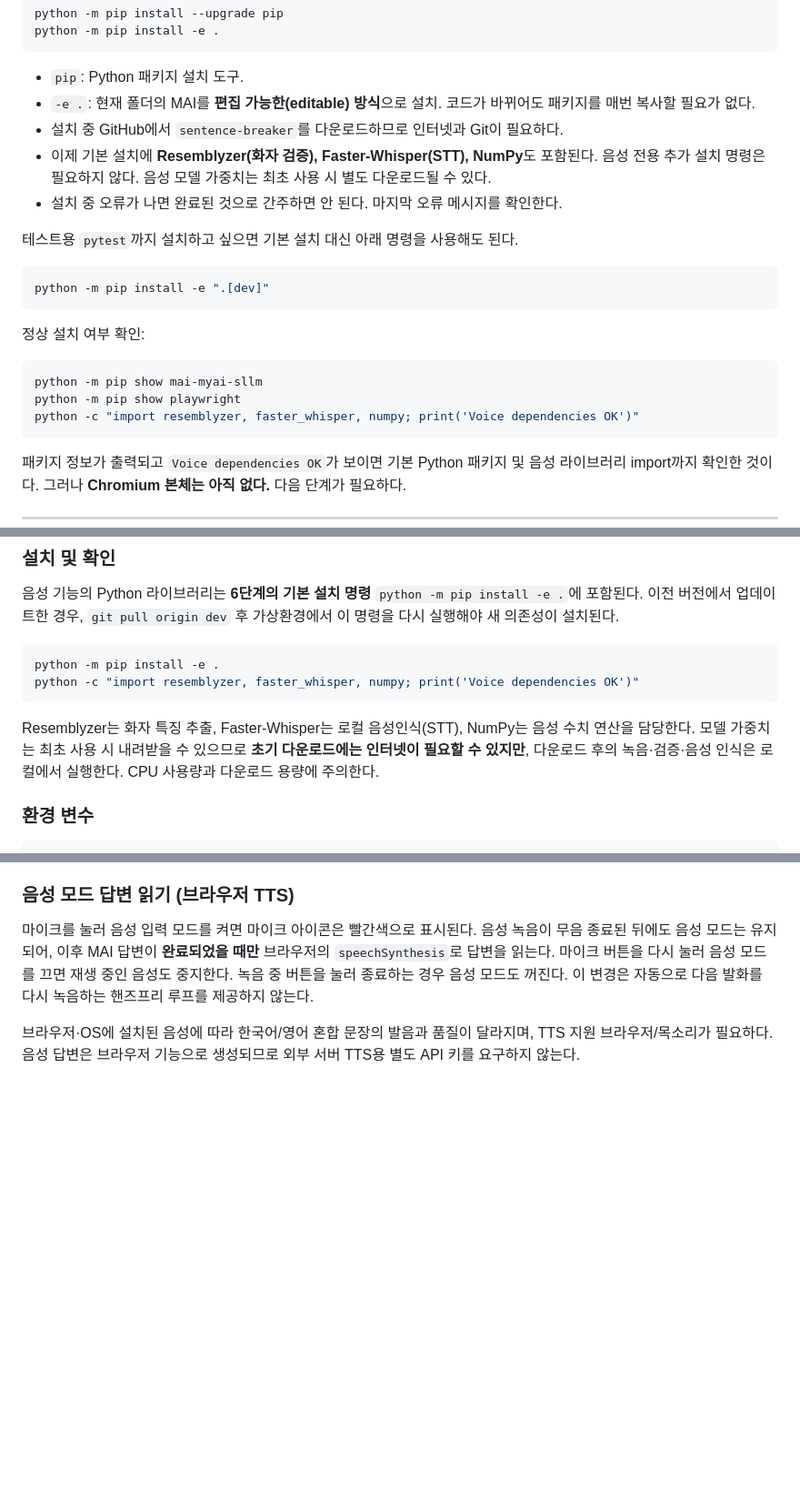
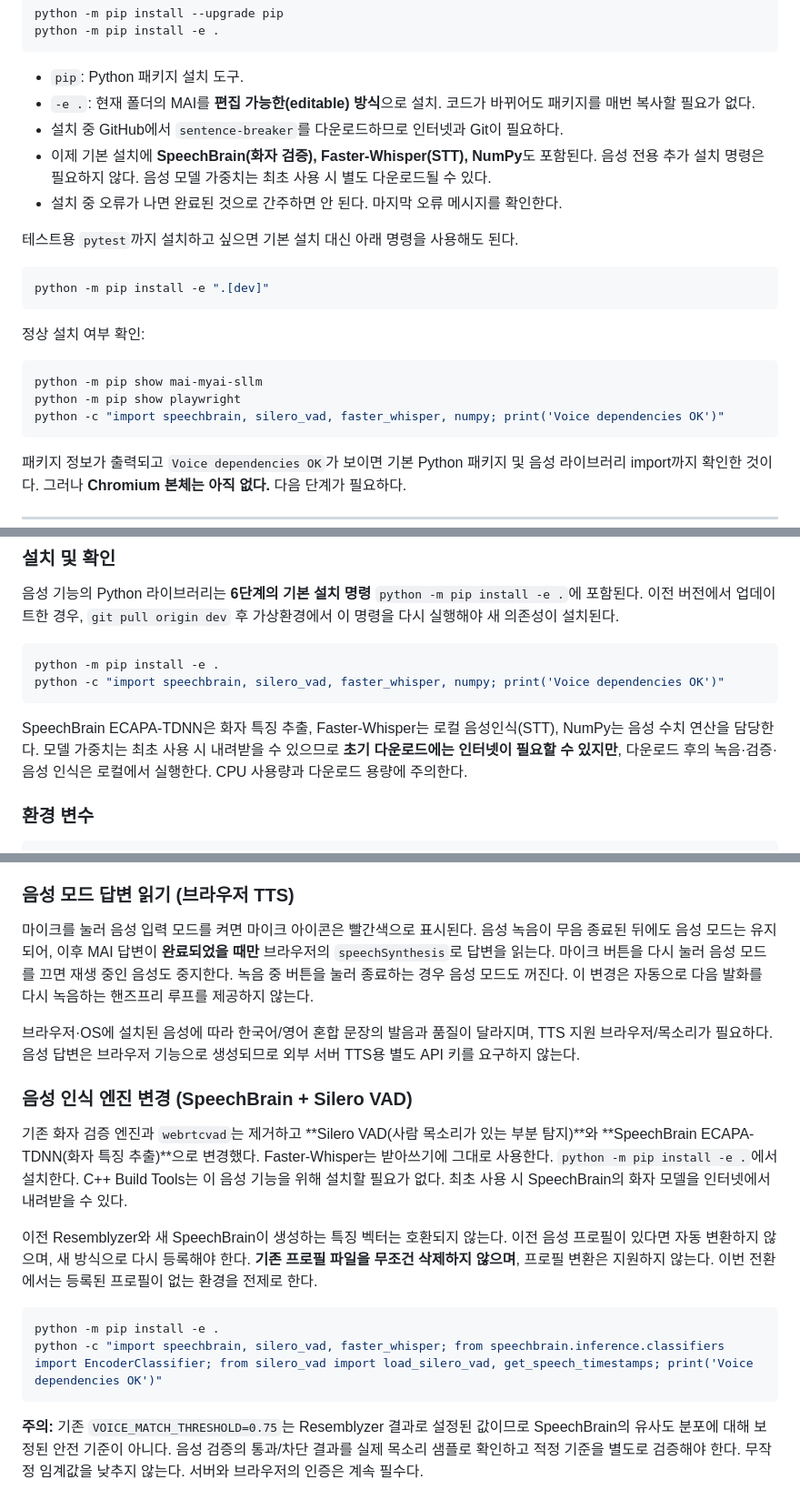
Before and after one commit to FoggyCaligo/MAI_MyAI_sllm, a Markdown page: setup.md, 3 parts joined by grey strips. Shown at 91% size. Rendered like a GitHub page; blank space fills up the shorter version.

Commit message:
docs: explain SpeechBrain Silero setup and model compatibility

````diff
--- a/setup.md
+++ b/setup.md
@@ -291,7 +291,7 @@ python -m pip install -e .
 - `pip`: Python 패키지 설치 도구.
 - `-e .`: 현재 폴더의 MAI를 **편집 가능한(editable) 방식**으로 설치. 코드가 바뀌어도 패키지를 매번 복사할 필요가 없다.
 - 설치 중 GitHub에서 `sentence-breaker`를 다운로드하므로 인터넷과 Git이 필요하다.
-- 이제 기본 설치에 **Resemblyzer(화자 검증), Faster-Whisper(STT), NumPy**도 포함된다. 음성 전용 추가 설치 명령은 필요하지 않다. 음성 모델 가중치는 최초 사용 시 별도 다운로드될 수 있다.
+- 이제 기본 설치에 **SpeechBrain(화자 검증), Faster-Whisper(STT), NumPy**도 포함된다. 음성 전용 추가 설치 명령은 필요하지 않다. 음성 모델 가중치는 최초 사용 시 별도 다운로드될 수 있다.
 - 설치 중 오류가 나면 완료된 것으로 간주하면 안 된다. 마지막 오류 메시지를 확인한다.
 
 테스트용 `pytest`까지 설치하고 싶으면 기본 설치 대신 아래 명령을 사용해도 된다.
@@ -305,7 +305,7 @@ python -m pip install -e ".[dev]"
 ```powershell
 python -m pip show mai-myai-sllm
 python -m pip show playwright
-python -c "import resemblyzer, faster_whisper, numpy; print('Voice dependencies OK')"
+python -c "import speechbrain, silero_vad, faster_whisper, numpy; print('Voice dependencies OK')"
 ```
 
 패키지 정보가 출력되고 `Voice dependencies OK`가 보이면 기본 Python 패키지 및 음성 라이브러리 import까지 확인한 것이다. 그러나 **Chromium 본체는 아직 없다.** 다음 단계가 필요하다.
@@ -928,10 +928,10 @@ Runtime, auth, persistent chat, tool selection, verifier, memory, upload 변경
 
 ```powershell
 python -m pip install -e .
-python -c "import resemblyzer, faster_whisper, numpy; print('Voice dependencies OK')"
+python -c "import speechbrain, silero_vad, faster_whisper, numpy; print('Voice dependencies OK')"
 ```
 
-Resemblyzer는 화자 특징 추출, Faster-Whisper는 로컬 음성인식(STT), NumPy는 음성 수치 연산을 담당한다. 모델 가중치는 최초 사용 시 내려받을 수 있으므로 **초기 다운로드에는 인터넷이 필요할 수 있지만**, 다운로드 후의 녹음·검증·음성 인식은 로컬에서 실행한다. CPU 사용량과 다운로드 용량에 주의한다.
+SpeechBrain ECAPA-TDNN은 화자 특징 추출, Faster-Whisper는 로컬 음성인식(STT), NumPy는 음성 수치 연산을 담당한다. 모델 가중치는 최초 사용 시 내려받을 수 있으므로 **초기 다운로드에는 인터넷이 필요할 수 있지만**, 다운로드 후의 녹음·검증·음성 인식은 로컬에서 실행한다. CPU 사용량과 다운로드 용량에 주의한다.
 
 ### 환경 변수
 
@@ -966,3 +966,17 @@ Faster-Whisper STT의 한국어 고정값을 제거하고 음성의 언어를
 마이크를 눌러 음성 입력 모드를 켜면 마이크 아이콘은 빨간색으로 표시된다. 음성 녹음이 무음 종료된 뒤에도 음성 모드는 유지되어, 이후 MAI 답변이 **완료되었을 때만** 브라우저의 `speechSynthesis`로 답변을 읽는다. 마이크 버튼을 다시 눌러 음성 모드를 끄면 재생 중인 음성도 중지한다. 녹음 중 버튼을 눌러 종료하는 경우 음성 모드도 꺼진다. 이 변경은 자동으로 다음 발화를 다시 녹음하는 핸즈프리 루프를 제공하지 않는다.
 
 브라우저·OS에 설치된 음성에 따라 한국어/영어 혼합 문장의 발음과 품질이 달라지며, TTS 지원 브라우저/목소리가 필요하다. 음성 답변은 브라우저 기능으로 생성되므로 외부 서버 TTS용 별도 API 키를 요구하지 않는다.
+
+
+### 음성 인식 엔진 변경 (SpeechBrain + Silero VAD)
+
+기존 화자 검증 엔진과 `webrtcvad`는 제거하고 **Silero VAD(사람 목소리가 있는 부분 탐지)**와 **SpeechBrain ECAPA-TDNN(화자 특징 추출)**으로 변경했다. Faster-Whisper는 받아쓰기에 그대로 사용한다. `python -m pip install -e .`에서 설치한다. C++ Build Tools는 이 음성 기능을 위해 설치할 필요가 없다. 최초 사용 시 SpeechBrain의 화자 모델을 인터넷에서 내려받을 수 있다.
+
+이전 Resemblyzer와 새 SpeechBrain이 생성하는 특징 벡터는 호환되지 않는다. 이전 음성 프로필이 있다면 자동 변환하지 않으며, 새 방식으로 다시 등록해야 한다. **기존 프로필 파일을 무조건 삭제하지 않으며**, 프로필 변환은 지원하지 않는다. 이번 전환에서는 등록된 프로필이 없는 환경을 전제로 한다.
+
+```powershell
+python -m pip install -e .
+python -c "import speechbrain, silero_vad, faster_whisper; from speechbrain.inference.classifiers import EncoderClassifier; from silero_vad import load_silero_vad, get_speech_timestamps; print('Voice dependencies OK')"
+```
+
+**주의:** 기존 `VOICE_MATCH_THRESHOLD=0.75`는 Resemblyzer 결과로 설정된 값이므로 SpeechBrain의 유사도 분포에 대해 보정된 안전 기준이 아니다. 음성 검증의 통과/차단 결과를 실제 목소리 샘플로 확인하고 적정 기준을 별도로 검증해야 한다. 무작정 임계값을 낮추지 않는다. 서버와 브라우저의 인증은 계속 필수다.
````
